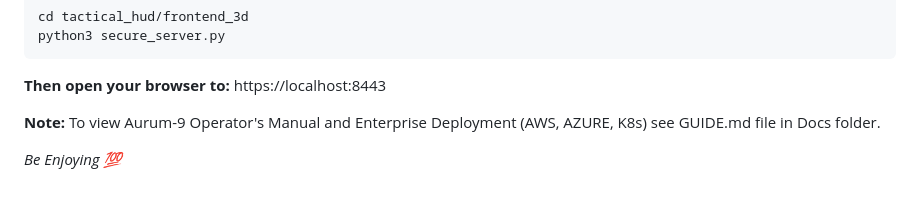
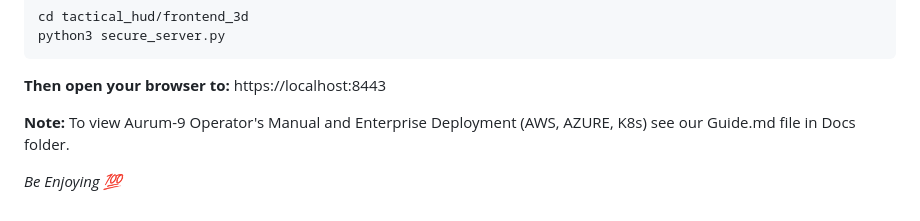
Before and after one commit to Dsosnac-TEC-Enterprise/Aurum-9, a Markdown page: README.md, the part around the change. Drawn GitHub-style.

```diff
--- a/README.md
+++ b/README.md
@@ -93,6 +93,6 @@ python3 secure_server.py
  https://localhost:8443
 
 **Note:**
- To view Aurum-9 Operator's Manual and Enterprise Deployment (AWS, AZURE, K8s) see GUIDE.md file in Docs folder.
+ To view Aurum-9 Operator's Manual and Enterprise Deployment (AWS, AZURE, K8s) see our Guide.md file in Docs folder.
 
    *Be Enjoying 💯*
```
